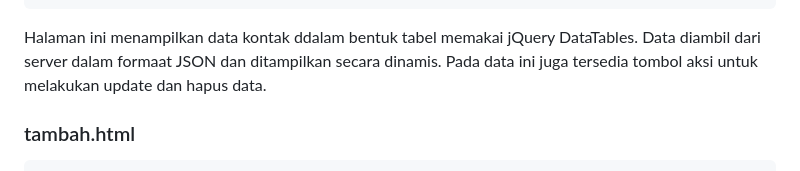
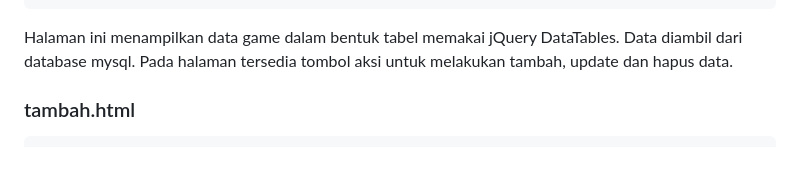
Before and after one commit to NGZ101/Coding-On-The-Spot, a Markdown page: README.md, the part around the change. GitHub-like rendering.

````diff
--- a/README.md
+++ b/README.md
@@ -214,7 +214,7 @@ Berikut adalah code main dari proyek yang menggunakan express.js sebagai tempat
 </body>
 </html>
 ```
-Halaman  ini menampilkan data kontak ddalam bentuk tabel memakai jQuery DataTables. Data diambil dari server dalam formaat JSON dan ditampilkan secara dinamis. Pada data ini juga tersedia tombol aksi untuk melakukan update dan hapus data.
+Halaman  ini menampilkan data game dalam bentuk tabel memakai jQuery DataTables. Data diambil dari database mysql. Pada halaman tersedia tombol aksi untuk melakukan tambah, update dan hapus data.
 ### tambah.html
 ```html
 <!DOCTYPE html>
````
